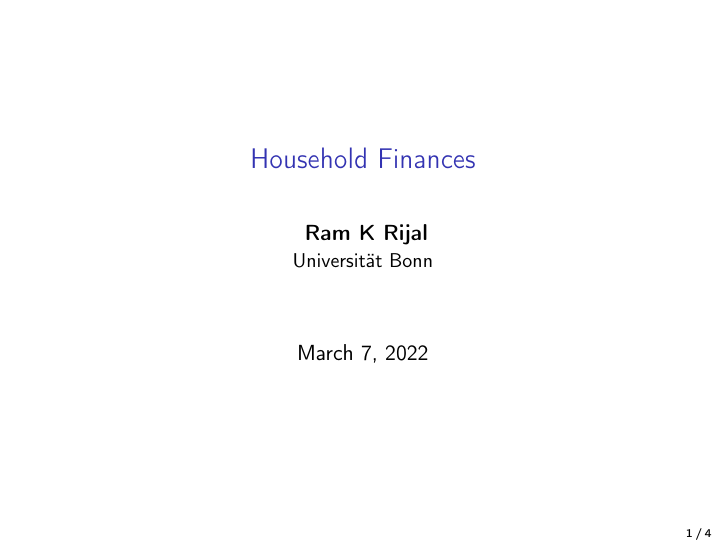
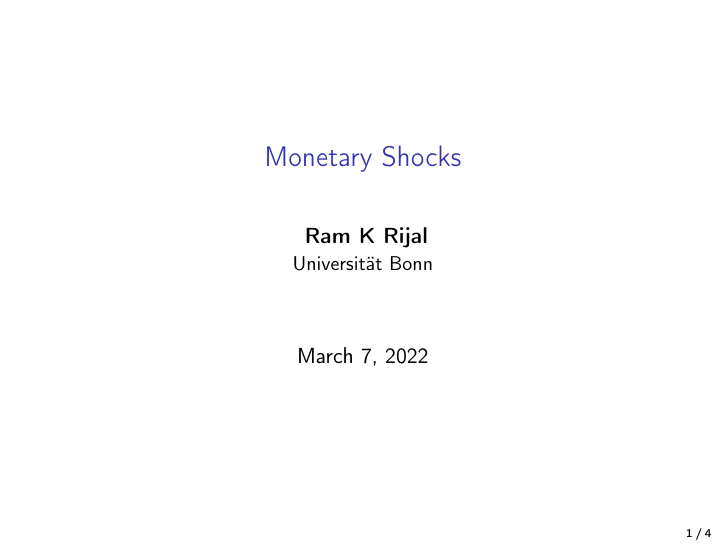
Before and after one commit to rrijal1/epp_final_project, LaTeX slides (src/paper/research_pres_30min.tex): page 1 of 6. Compiled offline with pdfLaTeX.

Commit message:
Presentation updated with Monetary Schoks.

```diff
--- a/src/paper/research_pres_30min.tex
+++ b/src/paper/research_pres_30min.tex
@@ -36,7 +36,7 @@
 
 \begin{document}
 
-\title{Household Finances}
+\title{Monetary Shocks }
 
 \author[Ram K Rijal]
 {
```
